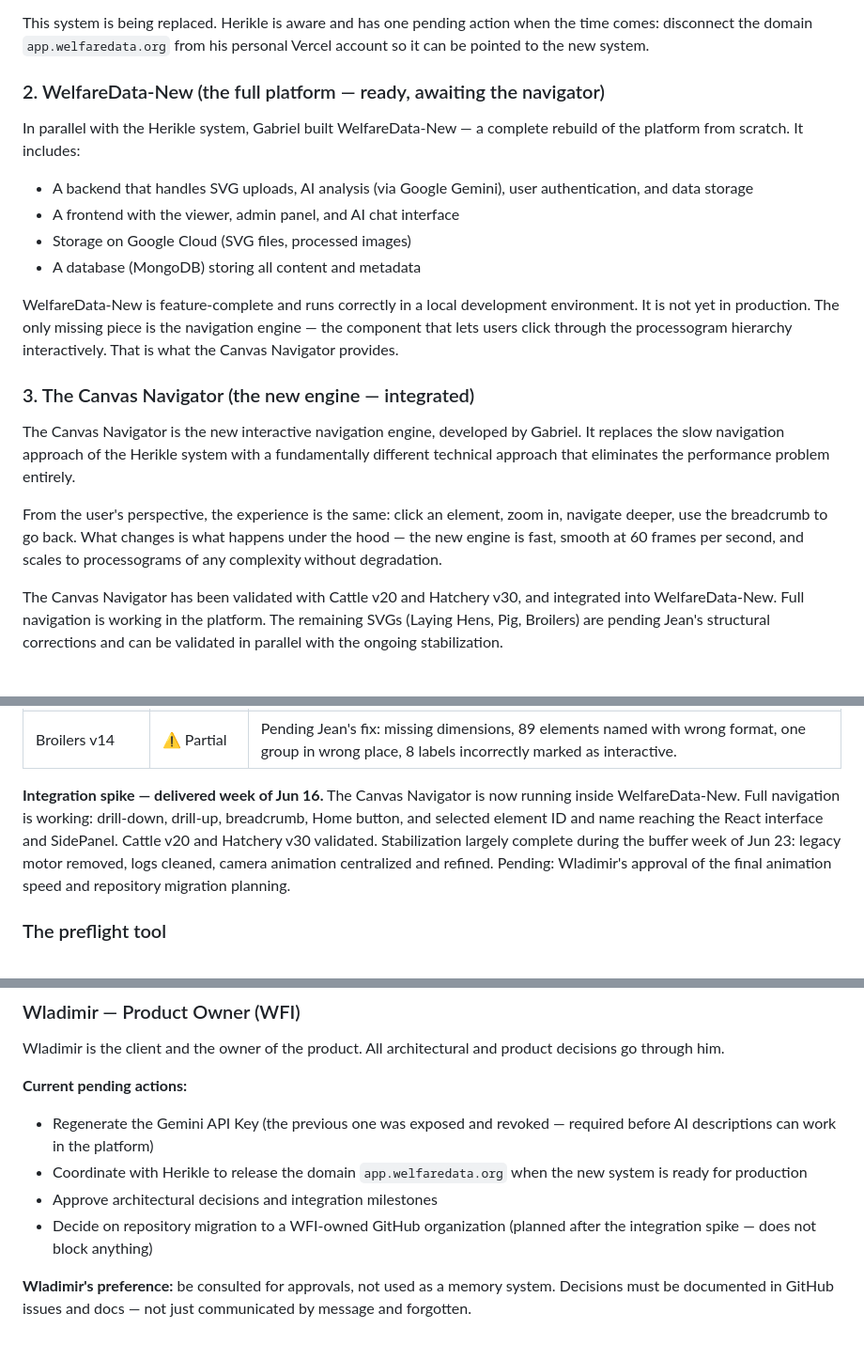
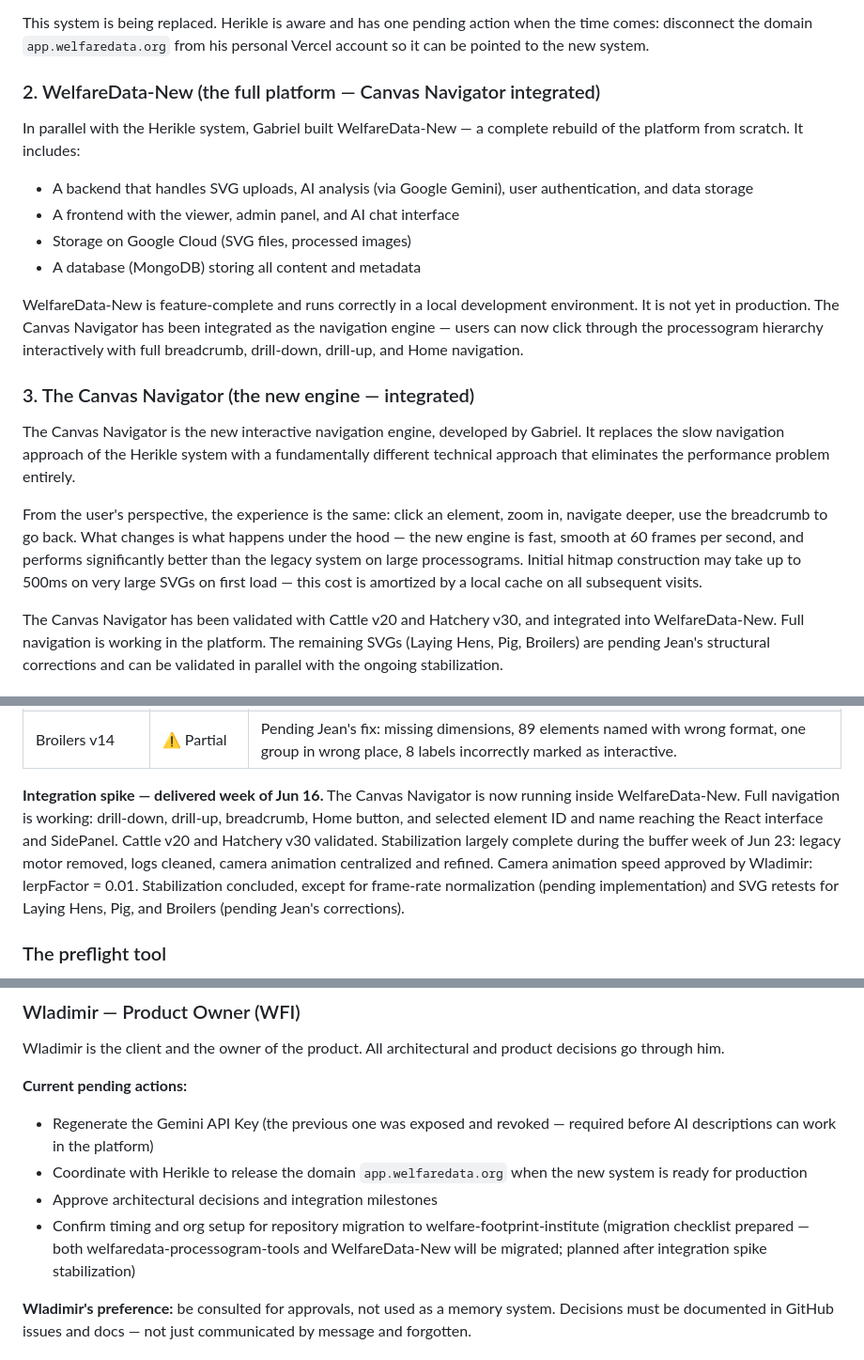
Before and after one commit to Center-for-Welfare-Metrics/welfaredata-processogram-tools, a Markdown page: docs/handover/innovation-ops-brief.md, 3 parts joined by grey strips. Shown at 94% size. Drawn GitHub-style.

```diff
--- a/docs/handover/innovation-ops-brief.md
+++ b/docs/handover/innovation-ops-brief.md
@@ -69,7 +69,7 @@ This system is being replaced. Herikle is aware and has one pending action when
 time comes: disconnect the domain `app.welfaredata.org` from his personal Vercel account
 so it can be pointed to the new system.
 
-### 2. WelfareData-New (the full platform — ready, awaiting the navigator)
+### 2. WelfareData-New (the full platform — Canvas Navigator integrated)
 
 In parallel with the Herikle system, Gabriel built WelfareData-New — a complete rebuild
 of the platform from scratch. It includes:
@@ -81,9 +81,9 @@ of the platform from scratch. It includes:
 - A database (MongoDB) storing all content and metadata
 
 WelfareData-New is feature-complete and runs correctly in a local development
-environment. It is not yet in production. The only missing piece is the navigation
-engine — the component that lets users click through the processogram hierarchy
-interactively. That is what the Canvas Navigator provides.
+environment. It is not yet in production. The Canvas Navigator has been integrated
+as the navigation engine — users can now click through the processogram hierarchy
+interactively with full breadcrumb, drill-down, drill-up, and Home navigation.
 
 ### 3. The Canvas Navigator (the new engine — integrated)
 
@@ -93,8 +93,10 @@ different technical approach that eliminates the performance problem entirely.
 
 From the user's perspective, the experience is the same: click an element, zoom in,
 navigate deeper, use the breadcrumb to go back. What changes is what happens under
-the hood — the new engine is fast, smooth at 60 frames per second, and scales to
-processograms of any complexity without degradation.
+the hood — the new engine is fast, smooth at 60 frames per second, and performs significantly
+better than the legacy system on large processograms. Initial hitmap construction
+may take up to 500ms on very large SVGs on first load — this cost is amortized by
+a local cache on all subsequent visits.
 
 The Canvas Navigator has been validated with Cattle v20 and Hatchery v30, and integrated
 into WelfareData-New. Full navigation is working in the platform. The remaining SVGs
@@ -121,7 +123,8 @@ structural problems in their SVG files that Jean needs to fix before they can pa
 | Pig v20 | ❌ Failed | Pending Jean's fix: 271 elements named with wrong format (underscore instead of hyphen), 10 elements in wrong type, two groups with forbidden positioning. |
 | Broilers v14 | ⚠️ Partial | Pending Jean's fix: missing dimensions, 89 elements named with wrong format, one group in wrong place, 8 labels incorrectly marked as interactive. |
 
-**Integration spike — delivered week of Jun 16.** The Canvas Navigator is now running inside WelfareData-New. Full navigation is working: drill-down, drill-up, breadcrumb, Home button, and selected element ID and name reaching the React interface and SidePanel. Cattle v20 and Hatchery v30 validated. Stabilization largely complete during the buffer week of Jun 23: legacy motor removed, logs cleaned, camera animation centralized and refined. Pending: Wladimir's approval of the final animation speed and repository migration planning.
+**Integration spike — delivered week of Jun 16.** The Canvas Navigator is now running inside WelfareData-New. Full navigation is working: drill-down, drill-up, breadcrumb, Home button, and selected element ID and name reaching the React interface and SidePanel. Cattle v20 and Hatchery v30 validated. Stabilization largely complete during the buffer week of Jun 23: legacy motor removed, logs cleaned, camera animation centralized and refined. Camera animation speed approved by Wladimir: lerpFactor = 0.01. Stabilization concluded, except for frame-rate normalization (pending implementation) and SVG
+retests for Laying Hens, Pig, and Broilers (pending Jean's corrections).
 
 ### The preflight tool
 
@@ -209,8 +212,9 @@ decisions go through him.
 - Coordinate with Herikle to release the domain `app.welfaredata.org` when the new
   system is ready for production
 - Approve architectural decisions and integration milestones
-- Decide on repository migration to a WFI-owned GitHub organization (planned after
-  the integration spike — does not block anything)
+- Confirm timing and org setup for repository migration to welfare-footprint-institute
+  (migration checklist prepared — both welfaredata-processogram-tools and WelfareData-New
+  will be migrated; planned after integration spike stabilization)
 
 **Wladimir's preference:** be consulted for approvals, not used as a memory system.
 Decisions must be documented in GitHub issues and docs — not just communicated by
```
Also changed, not shown: docs/migration-checklist.md (+9 -3 lines).
